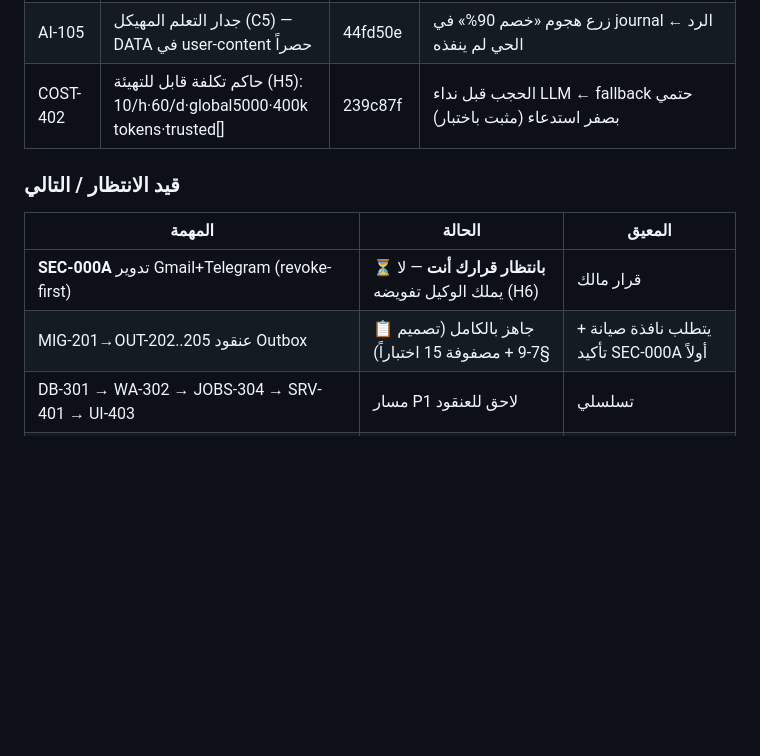
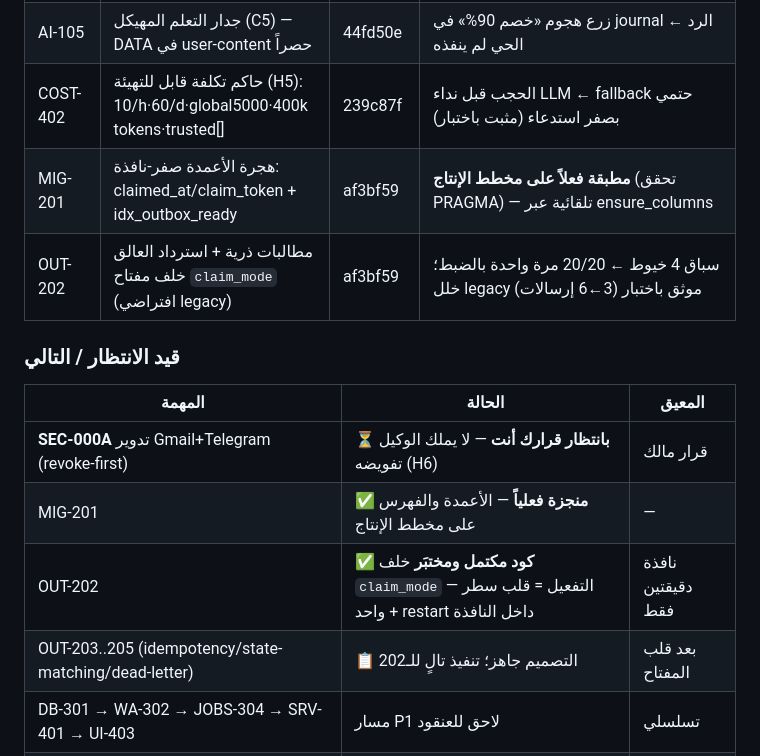
Before and after one commit to amancodetech/amancode, a Markdown page: docs/audit/REMEDIATION_PLAN_v1.1.md, the part around the change. Drawn GitHub-style; blank space fills up the shorter version.

Commit message:
docs(plan): progress — MIG-201 done live, OUT-202 code-complete behind flag

```diff
--- a/docs/audit/REMEDIATION_PLAN_v1.1.md
+++ b/docs/audit/REMEDIATION_PLAN_v1.1.md
@@ -21,13 +21,17 @@
 | AI-104 | بوابة موافقة مهيكلة (C6) — «لست موافق»=negative نهائياً | b827595 | إعادة تشغيل حية: الرفض أبقى الوضع **AI_ACTIVE** (لا تسليم كاذب) |
 | AI-105 | جدار التعلم المهيكل (C5) — DATA في user-content حصراً | 44fd50e | زرع هجوم «خصم 90%» في journal ← الرد الحي لم ينفذه |
 | COST-402 | حاكم تكلفة قابل للتهيئة (H5): 10/h·60/d·global5000·400k tokens·trusted[] | 239c87f | الحجب قبل نداء LLM ← fallback حتمي بصفر استدعاء (مثبت باختبار) |
+| MIG-201 | هجرة الأعمدة صفر-نافذة: claimed_at/claim_token + idx_outbox_ready | af3bf59 | **مطبقة فعلاً على مخطط الإنتاج** (تحقق PRAGMA) — تلقائية عبر ensure_columns |
+| OUT-202 | مطالبات ذرية + استرداد العالق خلف مفتاح `claim_mode` (افتراضي legacy) | af3bf59 | سباق 4 خيوط ← 20/20 مرة واحدة بالضبط؛ خلل legacy موثق باختبار (3←6 إرسالات) |
 
 ### قيد الانتظار / التالي
 
 | المهمة | الحالة | المعيق |
 |---|---|---|
 | **SEC-000A** تدوير Gmail+Telegram (revoke-first) | ⏳ **بانتظار قرارك أنت** — لا يملك الوكيل تفويضه (H6) | قرار مالك |
-| MIG-201→OUT-202..205 عنقود Outbox | 📋 جاهز بالكامل (تصميم §7-9 + مصفوفة 15 اختباراً) | يتطلب نافذة صيانة + تأكيد SEC-000A أولاً |
+| MIG-201 | ✅ **منجزة فعلياً** — الأعمدة والفهرس على مخطط الإنتاج | — |
+| OUT-202 | ✅ **كود مكتمل ومختبَر** خلف `claim_mode` — التفعيل = قلب سطر واحد + restart داخل النافذة | نافذة دقيقتين فقط |
+| OUT-203..205 (idempotency/state-matching/dead-letter) | 📋 التصميم جاهز؛ تنفيذ تالٍ للـ202 | بعد قلب المفتاح |
 | DB-301 → WA-302 → JOBS-304 → SRV-401 → UI-403 | مسار P1 لاحق للعنقود | تسلسلي |
 | LOAD-601+CHAOS-602 → G1-G6 → AI-501→FACT-502→OFFR-503 → REAUD(G7) | مرحلة الإثبات والميزات | بعد العنقود |
 
```
